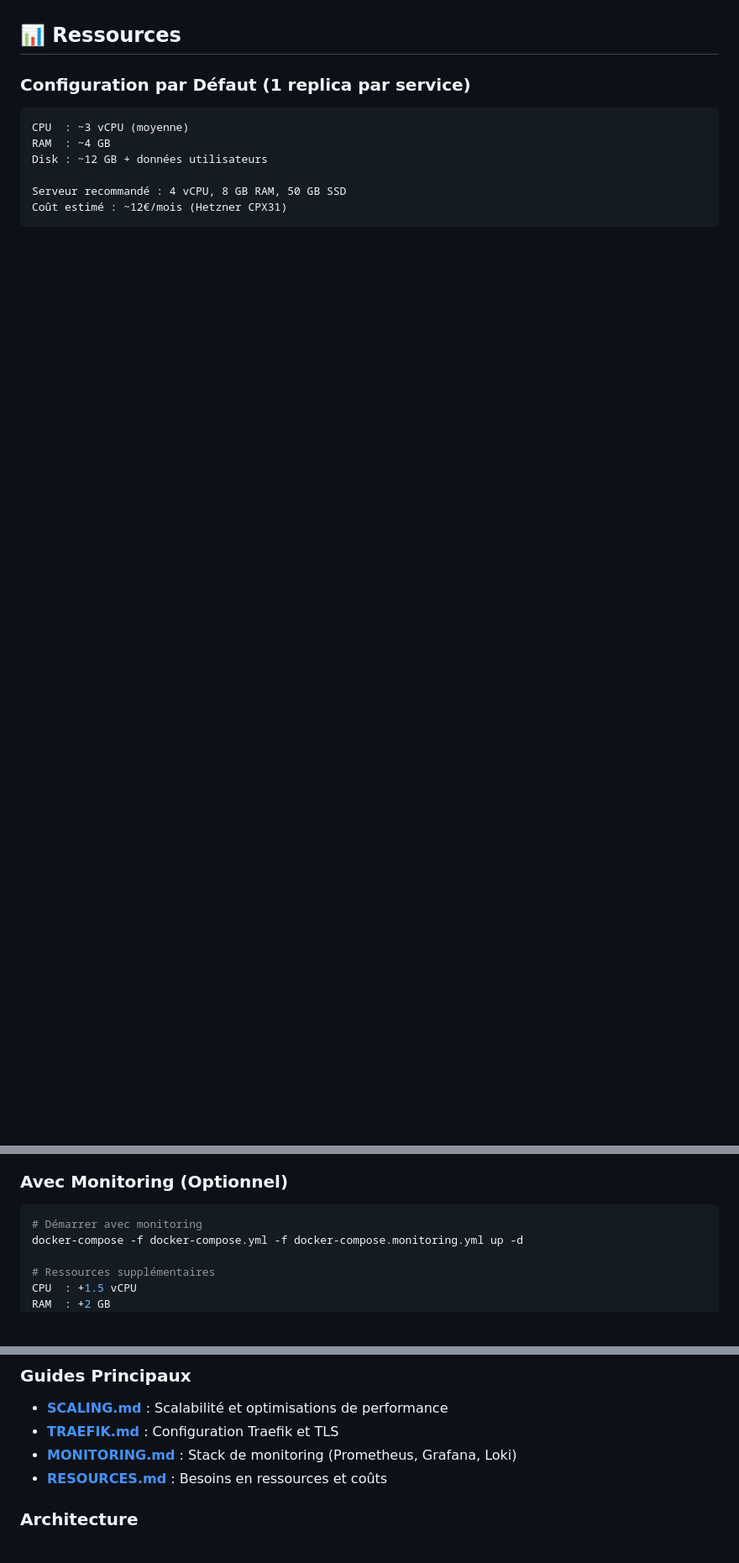
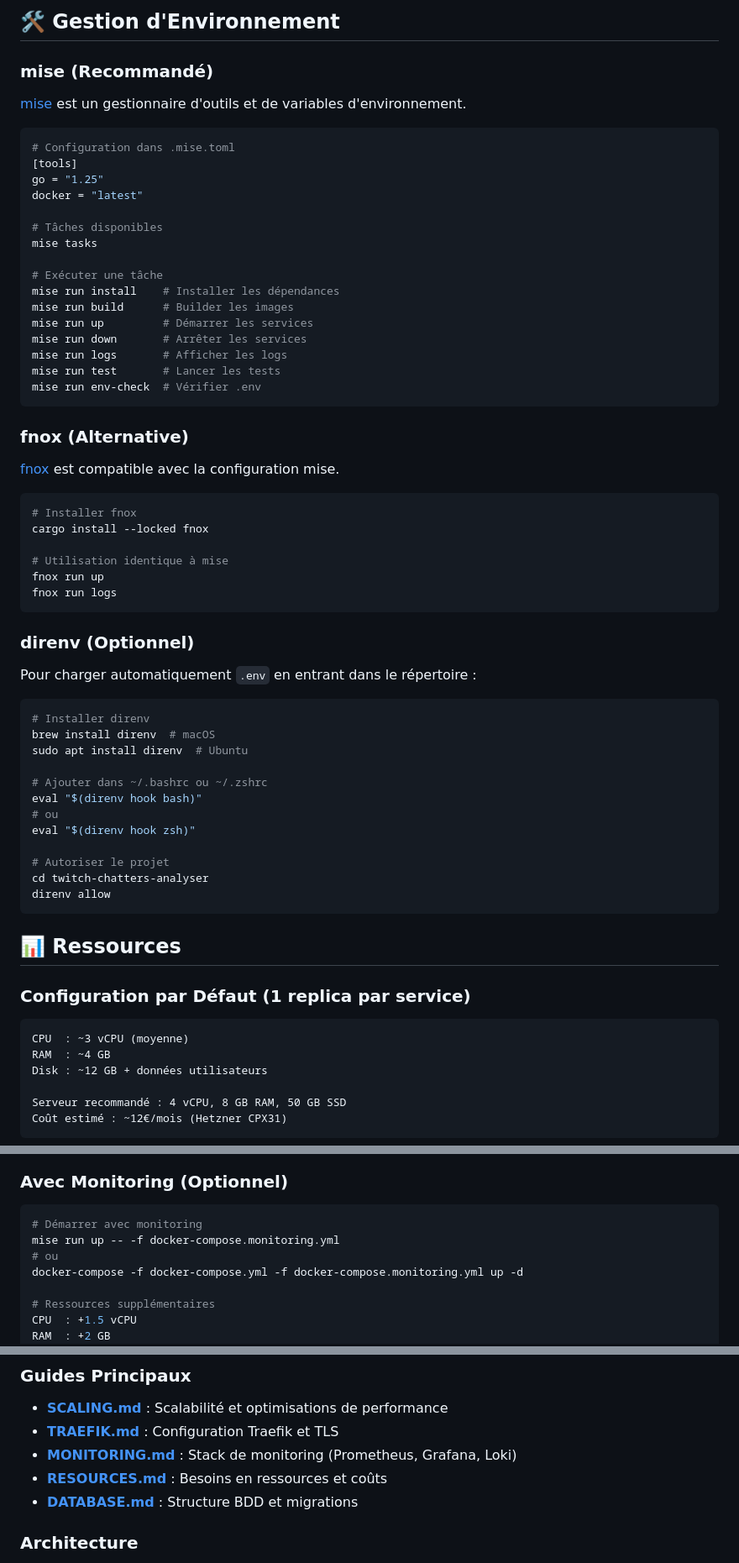
Before and after one commit to vignemail1/twitch-chatters-analyser, a Markdown page: README.md, 3 parts joined by grey strips. Shown at 84% size. Rendered like a GitHub page; blank space fills up the shorter version.

````diff
--- a/README.md
+++ b/README.md
@@ -143,3 +225,59 @@ docker-compose ps
+## 🛠️ Gestion d'Environnement
+
+### mise (Recommandé)
+
+[mise](https://mise.jdx.dev) est un gestionnaire d'outils et de variables d'environnement.
+
+```bash
+# Configuration dans .mise.toml
+[tools]
+go = "1.25"
+docker = "latest"
+
+# Tâches disponibles
+mise tasks
+
+# Exécuter une tâche
+mise run install    # Installer les dépendances
+mise run build      # Builder les images
+mise run up         # Démarrer les services
+mise run down       # Arrêter les services
+mise run logs       # Afficher les logs
+mise run test       # Lancer les tests
+mise run env-check  # Vérifier .env
+```
+
+### fnox (Alternative)
+
+[fnox](https://fnox.jdx.dev) est compatible avec la configuration mise.
+
+```bash
+# Installer fnox
+cargo install --locked fnox
+
+# Utilisation identique à mise
+fnox run up
+fnox run logs
+```
+
+### direnv (Optionnel)
+
+Pour charger automatiquement `.env` en entrant dans le répertoire :
+
+```bash
+# Installer direnv
+brew install direnv  # macOS
+sudo apt install direnv  # Ubuntu
+
+# Ajouter dans ~/.bashrc ou ~/.zshrc
+eval "$(direnv hook bash)"
+# ou
+eval "$(direnv hook zsh)"
+
+# Autoriser le projet
+cd twitch-chatters-analyser
+direnv allow
+```
 
 ## 📊 Ressources
 
@@ -158,6 +296,8 @@ Coût estimé : ~12€/mois (Hetzner CPX31)
 
 ```bash
 # Démarrer avec monitoring
+mise run up -- -f docker-compose.monitoring.yml
+# ou
 docker-compose -f docker-compose.yml -f docker-compose.monitoring.yml up -d
 
 # Ressources supplémentaires
@@ -190,6 +330,7 @@ Coût estimé : ~25€/mois (Hetzner CPX41)
 - [**TRAEFIK.md**](docs/TRAEFIK.md) : Configuration Traefik et TLS
 - [**MONITORING.md**](docs/MONITORING.md) : Stack de monitoring (Prometheus, Grafana, Loki)
 - [**RESOURCES.md**](docs/RESOURCES.md) : Besoins en ressources et coûts
+- [**DATABASE.md**](docs/DATABASE.md) : Structure BDD et migrations
 
 ### Architecture
 
````
Also changed, not shown: other parts of README.md (+115 -31 lines).
